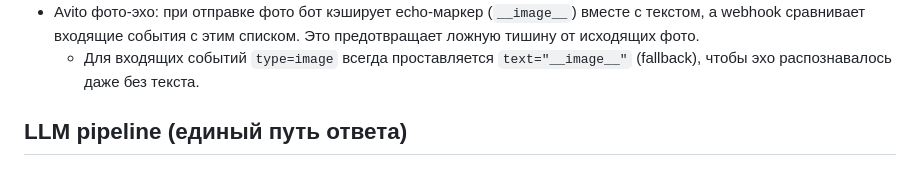
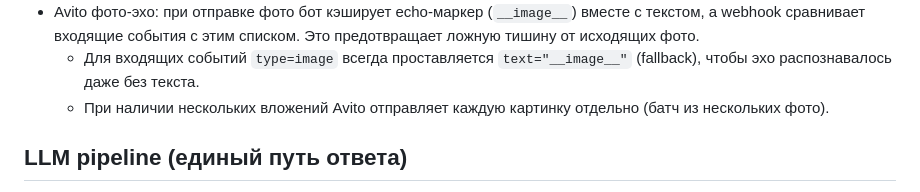
Before and after one commit to IsyaTS/avio, a Markdown page: README.md, the part around the change. Rendered like a GitHub page.

Commit message:
Docs: note avito multi-photo send

```diff
--- a/README.md
+++ b/README.md
@@ -87,6 +87,7 @@
 - Telegram: сообщения из клиента сохраняются как исходящие и видны в диалогах; тишина ставится так же, как и для Avito.
 - Avito фото-эхо: при отправке фото бот кэширует echo-маркер (`__image__`) вместе с текстом, а webhook сравнивает входящие события с этим списком. Это предотвращает ложную тишину от исходящих фото.
   - Для входящих событий `type=image` всегда проставляется `text="__image__"` (fallback), чтобы эхо распознавалось даже без текста.
+  - При наличии нескольких вложений Avito отправляет каждую картинку отдельно (батч из нескольких фото).
 
 ## LLM pipeline (единый путь ответа)
 - Общая сборка ответа вынесена в `libs/core/response_pipeline.py`: формирует системный prompt, добавляет историю и вызывает LLM.
```
